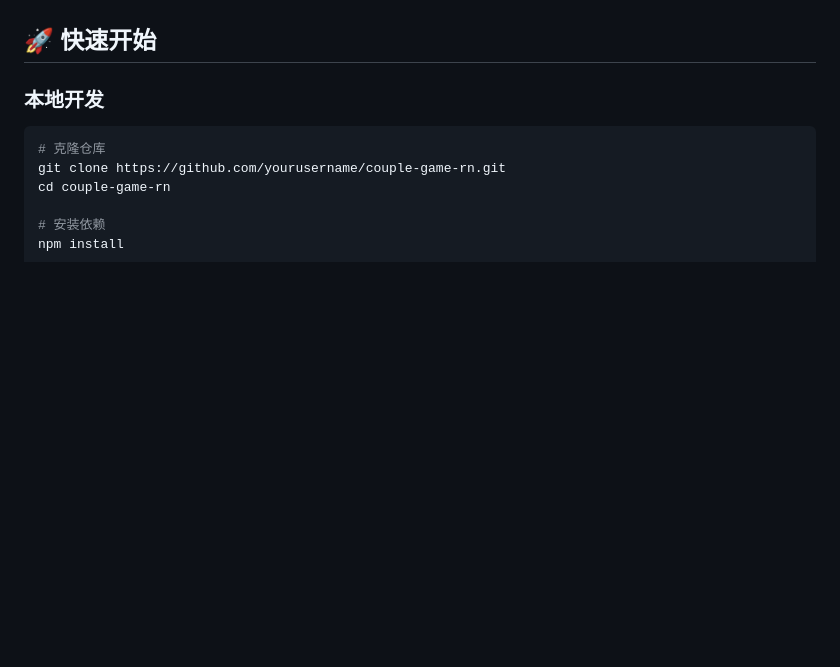
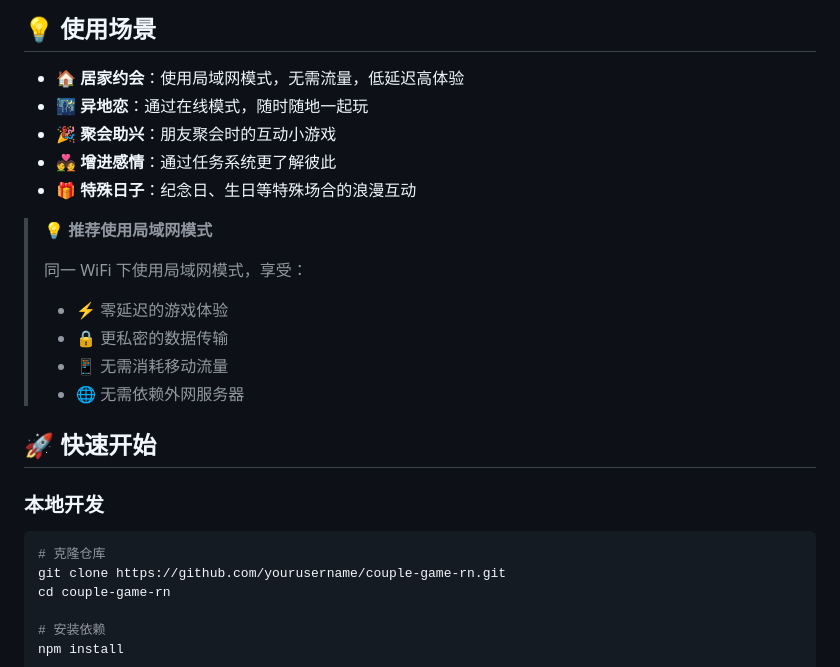
Before and after one commit to JYuYuan/couple-game-rn, a Markdown page: README.md, the part around one of its changes. Rendered like a GitHub page; blank space fills up the shorter version.

```diff
--- a/README.md
+++ b/README.md
@@ -29,3 +62,18 @@
+## 💡 使用场景
+
+- 🏠 **居家约会**：使用局域网模式，无需流量，低延迟高体验
+- 🌃 **异地恋**：通过在线模式，随时随地一起玩
+- 🎉 **聚会助兴**：朋友聚会时的互动小游戏
+- 💑 **增进感情**：通过任务系统更了解彼此
+- 🎁 **特殊日子**：纪念日、生日等特殊场合的浪漫互动
+
+> 💡 **推荐使用局域网模式**
+>
+> 同一 WiFi 下使用局域网模式，享受：
+> - ⚡ 零延迟的游戏体验
+> - 🔒 更私密的数据传输
+> - 📱 无需消耗移动流量
+> - 🌐 无需依赖外网服务器
 
 ## 🚀 快速开始
 
```
Also changed, not shown: other parts of README.md (+51 -18 lines).
